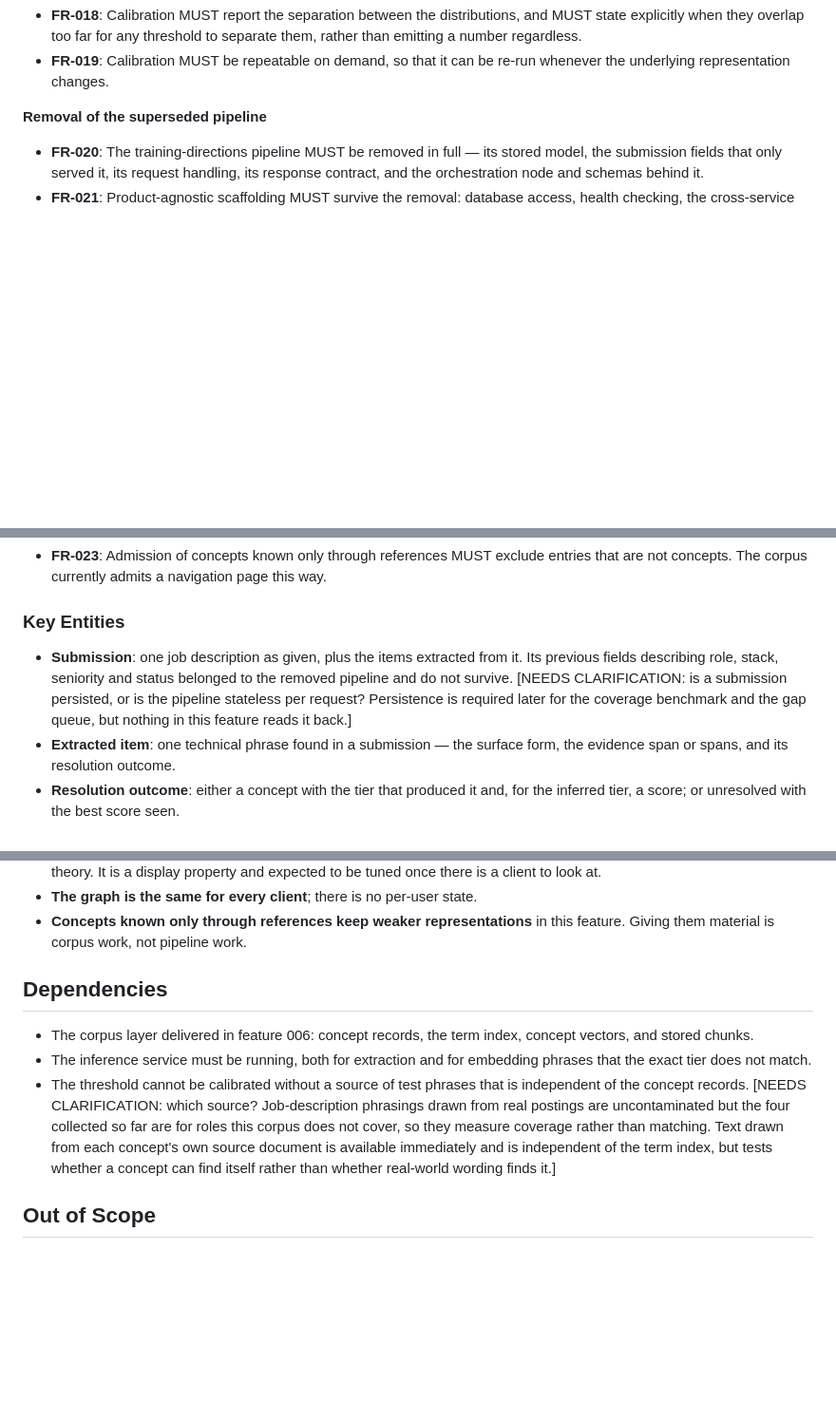
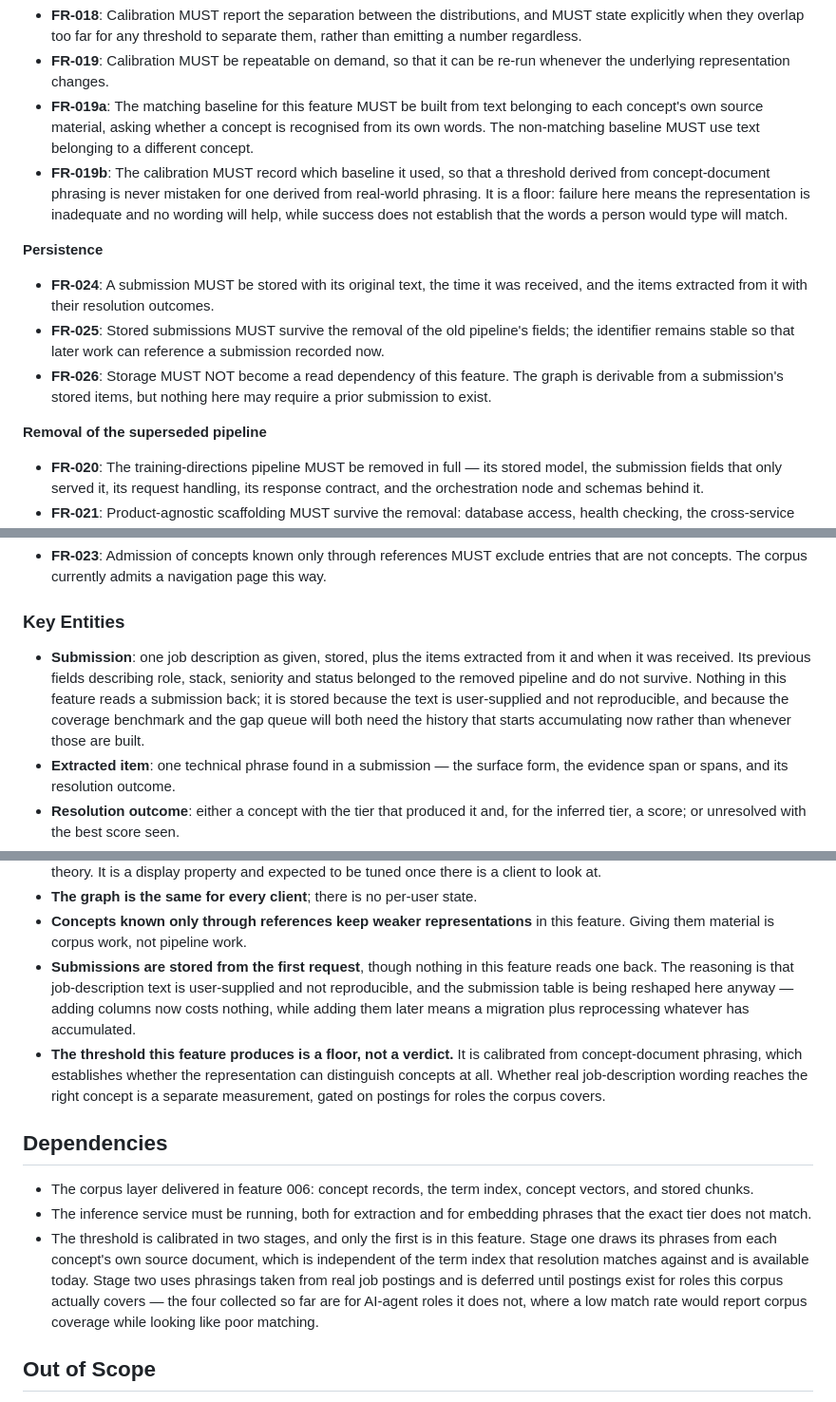
Before and after one commit to Citusco/jobpilot, a Markdown page: specs/007-jd-concept-graph/spec.md, 3 parts joined by grey strips. Shown at 95% size. GitHub-like rendering; blank space fills up the shorter version.

Commit message:
docs: settle persistence and calibration staging for SCRUM-45
Submissions are stored. Nothing in this feature reads one back, and FR-026 keeps
it that way -- storage must not become a read dependency. The reason to add the
columns now is that the submission table is already being reshaped by the
pipeline removal, and job-description text is user-supplied and not
reproducible; retrofitting means a migration plus reprocessing whatever has
accumulated.

Calibration is staged. Stage one draws its phrases from each concept's own source
material: independent of the term index resolution matches against, available
today, and a real floor -- a concept that cannot be recognised from its own words
will not be rescued by alternative naming. Stage two needs phrasings from
postings for roles this corpus actually covers, and the four collected are for
roles it does not, where a low match rate would report coverage while looking
like poor matching.

FR-019b makes the calibration record which baseline produced the threshold, so a
floor established from concept-document phrasing is never read as evidence about
what a person would type.

Checklist now passes all sixteen items.

Co-Authored-By: Claude Opus 5 <noreply@anthropic.com>

```diff
--- a/specs/007-jd-concept-graph/spec.md
+++ b/specs/007-jd-concept-graph/spec.md
@@ -202,6 +202,22 @@ number, then check that the chosen threshold falls between them.
   number regardless.
 - **FR-019**: Calibration MUST be repeatable on demand, so that it can be re-run whenever the
   underlying representation changes.
+- **FR-019a**: The matching baseline for this feature MUST be built from text belonging to each
+  concept's own source material, asking whether a concept is recognised from its own words. The
+  non-matching baseline MUST use text belonging to a different concept.
+- **FR-019b**: The calibration MUST record which baseline it used, so that a threshold derived
+  from concept-document phrasing is never mistaken for one derived from real-world phrasing. It
+  is a floor: failure here means the representation is inadequate and no wording will help, while
+  success does not establish that the words a person would type will match.
+
+**Persistence**
+
+- **FR-024**: A submission MUST be stored with its original text, the time it was received, and
+  the items extracted from it with their resolution outcomes.
+- **FR-025**: Stored submissions MUST survive the removal of the old pipeline's fields; the
+  identifier remains stable so that later work can reference a submission recorded now.
+- **FR-026**: Storage MUST NOT become a read dependency of this feature. The graph is derivable
+  from a submission's stored items, but nothing here may require a prior submission to exist.
 
 **Removal of the superseded pipeline**
 
@@ -221,11 +237,12 @@ number, then check that the chosen threshold falls between them.
 
 ### Key Entities
 
-- **Submission**: one job description as given, plus the items extracted from it. Its previous
-  fields describing role, stack, seniority and status belonged to the removed pipeline and do not
-  survive. [NEEDS CLARIFICATION: is a submission persisted, or is the pipeline stateless per
-  request? Persistence is required later for the coverage benchmark and the gap queue, but
-  nothing in this feature reads it back.]
+- **Submission**: one job description as given, stored, plus the items extracted from it and
+  when it was received. Its previous fields describing role, stack, seniority and status belonged
+  to the removed pipeline and do not survive. Nothing in this feature reads a submission back;
+  it is stored because the text is user-supplied and not reproducible, and because the coverage
+  benchmark and the gap queue will both need the history that starts accumulating now rather
+  than whenever those are built.
 - **Extracted item**: one technical phrase found in a submission — the surface form, the evidence
   span or spans, and its resolution outcome.
 - **Resolution outcome**: either a concept with the tier that produced it and, for the inferred
@@ -273,6 +296,14 @@ number, then check that the chosen threshold falls between them.
 - **The graph is the same for every client**; there is no per-user state.
 - **Concepts known only through references keep weaker representations** in this feature. Giving
   them material is corpus work, not pipeline work.
+- **Submissions are stored from the first request**, though nothing in this feature reads one
+  back. The reasoning is that job-description text is user-supplied and not reproducible, and the
+  submission table is being reshaped here anyway — adding columns now costs nothing, while adding
+  them later means a migration plus reprocessing whatever has accumulated.
+- **The threshold this feature produces is a floor, not a verdict.** It is calibrated from
+  concept-document phrasing, which establishes whether the representation can distinguish
+  concepts at all. Whether real job-description wording reaches the right concept is a separate
+  measurement, gated on postings for roles the corpus covers.
 
 ## Dependencies
 
@@ -280,12 +311,12 @@ number, then check that the chosen threshold falls between them.
   and stored chunks.
 - The inference service must be running, both for extraction and for embedding phrases that the
   exact tier does not match.
-- The threshold cannot be calibrated without a source of test phrases that is independent of the
-  concept records. [NEEDS CLARIFICATION: which source? Job-description phrasings drawn from real
-  postings are uncontaminated but the four collected so far are for roles this corpus does not
-  cover, so they measure coverage rather than matching. Text drawn from each concept's own source
-  document is available immediately and is independent of the term index, but tests whether a
-  concept can find itself rather than whether real-world wording finds it.]
+- The threshold is calibrated in two stages, and only the first is in this feature. Stage one
+  draws its phrases from each concept's own source document, which is independent of the term
+  index that resolution matches against and is available today. Stage two uses phrasings taken
+  from real job postings and is deferred until postings exist for roles this corpus actually
+  covers — the four collected so far are for AI-agent roles it does not, where a low match rate
+  would report corpus coverage while looking like poor matching.
 
 ## Out of Scope
 
```
Also changed, not shown: other parts of specs/007-jd-concept-graph/spec.md (+6 -0 lines).
